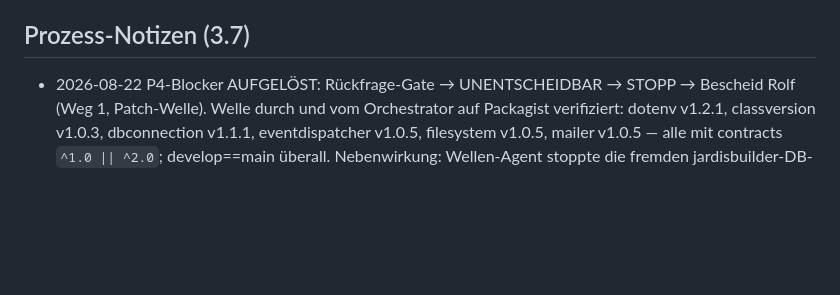
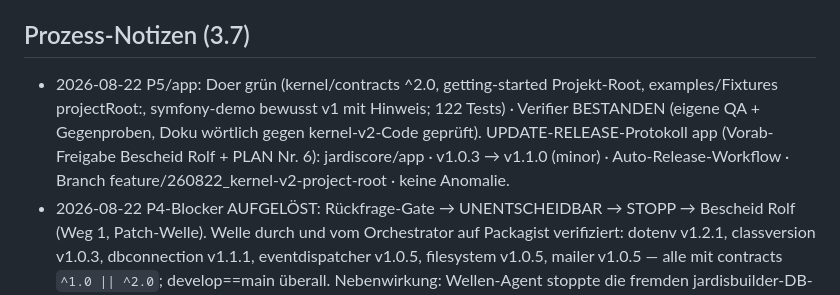
Before and after one commit to jardisOps/jardis-app-template, a Markdown page: docs/env-konfiguration/PROGRESS.md, the part around one of its changes. Rendered like a GitHub page; blank space fills up the shorter version.

```diff
--- a/docs/env-konfiguration/PROGRESS.md
+++ b/docs/env-konfiguration/PROGRESS.md
@@ -162,6 +159,13 @@
   DotEnvInterface unverändert.
 
 ## Prozess-Notizen (3.7)
+- 2026-08-22 P5/app: Doer grün (kernel/contracts ^2.0, getting-started
+  Projekt-Root, examples/Fixtures projectRoot:, symfony-demo bewusst v1 mit
+  Hinweis; 122 Tests) · Verifier BESTANDEN (eigene QA + Gegenproben, Doku
+  wörtlich gegen kernel-v2-Code geprüft). UPDATE-RELEASE-Protokoll app
+  (Vorab-Freigabe Bescheid Rolf + PLAN Nr. 6): jardiscore/app · v1.0.3 →
+  v1.1.0 (minor) · Auto-Release-Workflow · Branch
+  feature/260822_kernel-v2-project-root · keine Anomalie.
 - 2026-08-22 P4-Blocker AUFGELÖST: Rückfrage-Gate → UNENTSCHEIDBAR →
   STOPP → Bescheid Rolf (Weg 1, Patch-Welle). Welle durch und vom
   Orchestrator auf Packagist verifiziert: dotenv v1.2.1, classversion
```
Also changed, not shown: other parts of docs/env-konfiguration/PROGRESS.md (+37 -17 lines).
